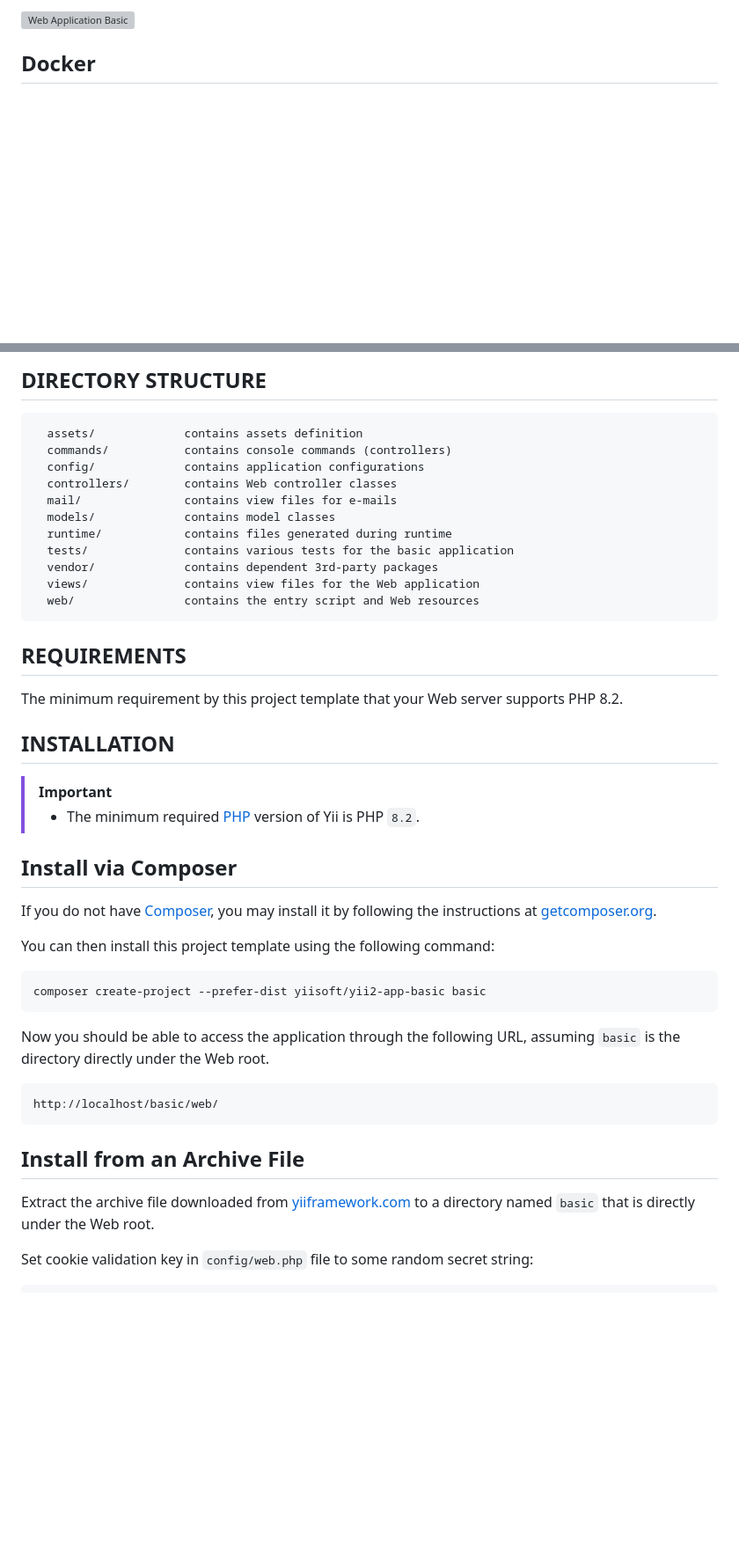
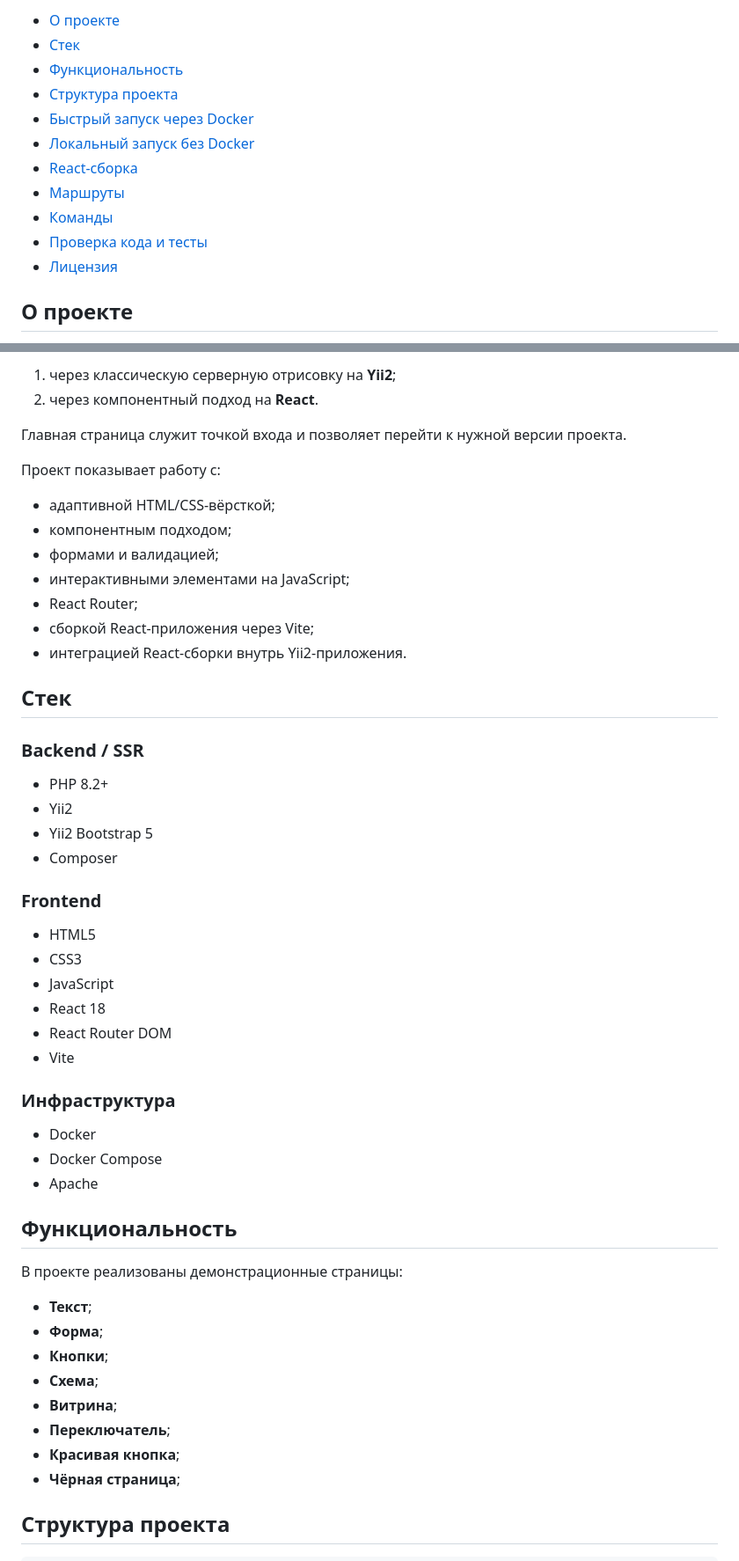
Before and after one commit to samdaught/officeMag, a Markdown page: README.md, 2 parts joined by grey strips. Shown at 88% size. Rendered like a GitHub page; blank space fills up the shorter version; grey boxes are pictures that could not be loaded.

```diff
--- a/README.md
+++ b/README.md
@@ -23,9 +10,15 @@ features to your application.
 
-<picture>
-    <source media="(prefers-color-scheme: dark)" srcset="docs/images/home-dark.png">
-    <source media="(prefers-color-scheme: light)" srcset="docs/images/home-light.png">
-    <img src="docs/images/home-light.png" alt="Web Application Basic">
-</picture>
+- [О проекте](#о-проекте)
+- [Стек](#стек)
+- [Функциональность](#функциональность)
+- [Структура проекта](#структура-проекта)
+- [Быстрый запуск через Docker](#быстрый-запуск-через-docker)
+- [Локальный запуск без Docker](#локальный-запуск-без-docker)
+- [React-сборка](#react-сборка)
+- [Маршруты](#маршруты)
+- [Команды](#команды)
+- [Проверка кода и тесты](#проверка-кода-и-тесты)
+- [Лицензия](#лицензия)
 
-## Docker
+## О проекте
 
@@ -33,52 +26,55 @@ features to your application.
 
-DIRECTORY STRUCTURE
--------------------
+1. через классическую серверную отрисовку на **Yii2**;
+2. через компонентный подход на **React**.
 
-      assets/             contains assets definition
-      commands/           contains console commands (controllers)
-      config/             contains application configurations
-      controllers/        contains Web controller classes
-      mail/               contains view files for e-mails
-      models/             contains model classes
-      runtime/            contains files generated during runtime
-      tests/              contains various tests for the basic application
-      vendor/             contains dependent 3rd-party packages
-      views/              contains view files for the Web application
-      web/                contains the entry script and Web resources
+Главная страница служит точкой входа и позволяет перейти к нужной версии проекта.
 
-REQUIREMENTS
-------------
+Проект показывает работу с:
 
-The minimum requirement by this project template that your Web server supports PHP 8.2.
+- адаптивной HTML/CSS-вёрсткой;
+- компонентным подходом;
+- формами и валидацией;
+- интерактивными элементами на JavaScript;
+- React Router;
+- сборкой React-приложения через Vite;
+- интеграцией React-сборки внутрь Yii2-приложения.
 
-INSTALLATION
-------------
+## Стек
 
-> [!IMPORTANT]
-> - The minimum required [PHP](https://www.php.net/) version of Yii is PHP `8.2`.
+### Backend / SSR
 
-## Install via Composer
+- PHP 8.2+
+- Yii2
+- Yii2 Bootstrap 5
+- Composer
 
-If you do not have [Composer](https://getcomposer.org/), you may install it by following the instructions
-at [getcomposer.org](https://getcomposer.org/doc/00-intro.md#installation-nix).
+### Frontend
 
-You can then install this project template using the following command:
+- HTML5
+- CSS3
+- JavaScript
+- React 18
+- React Router DOM
+- Vite
 
-~~~
-composer create-project --prefer-dist yiisoft/yii2-app-basic basic
-~~~
+### Инфраструктура
 
-Now you should be able to access the application through the following URL, assuming `basic` is the directory
-directly under the Web root.
+- Docker
+- Docker Compose
+- Apache
 
-~~~
-http://localhost/basic/web/
-~~~
+## Функциональность
 
-## Install from an Archive File
+В проекте реализованы демонстрационные страницы:
 
-Extract the archive file downloaded from [yiiframework.com](https://www.yiiframework.com/download/) to
-a directory named `basic` that is directly under the Web root.
+- **Текст**;
+- **Форма**;
+- **Кнопки**;
+- **Схема**;
+- **Витрина**;
+- **Переключатель**;
+- **Красивая кнопка**;
+- **Чёрная страница**;
 
-Set cookie validation key in `config/web.php` file to some random secret string:
+## Структура проекта
 
```
Also changed, not shown: other parts of README.md (+201 -144 lines).
